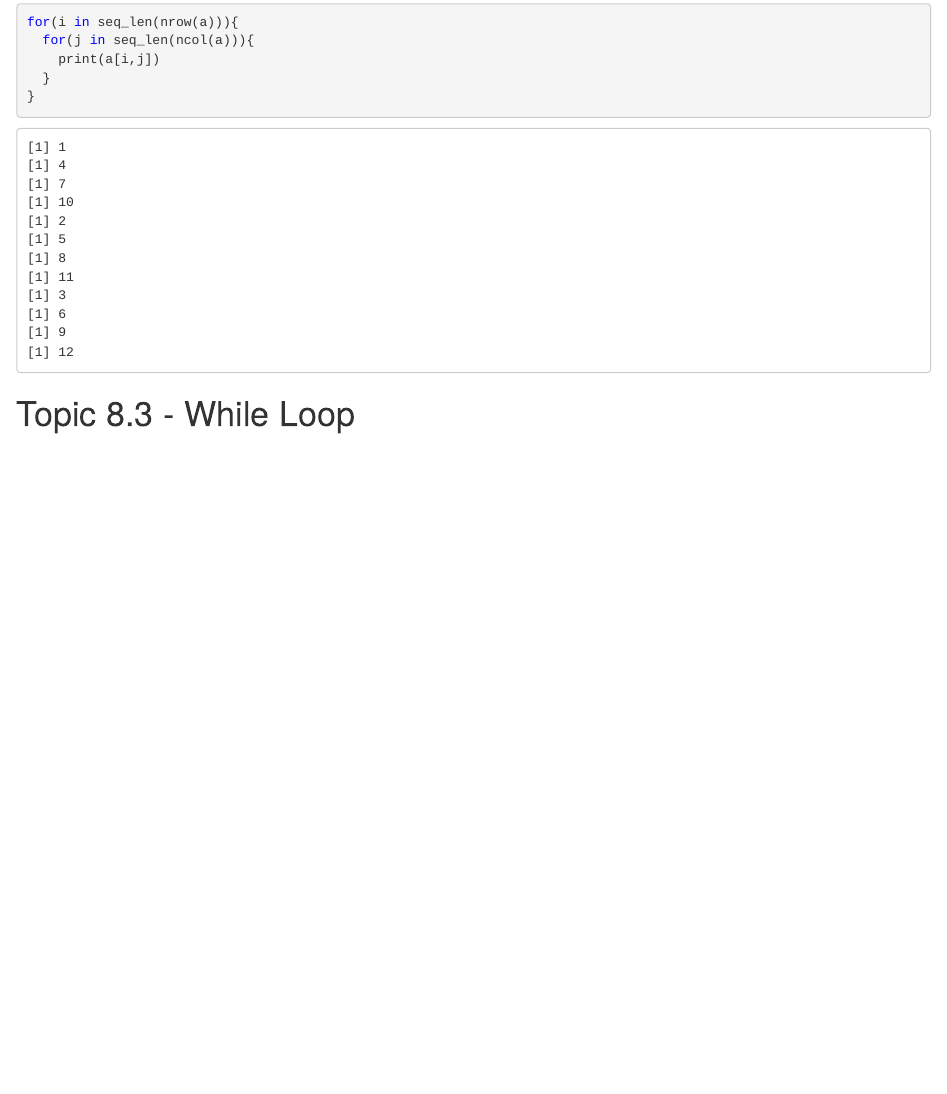
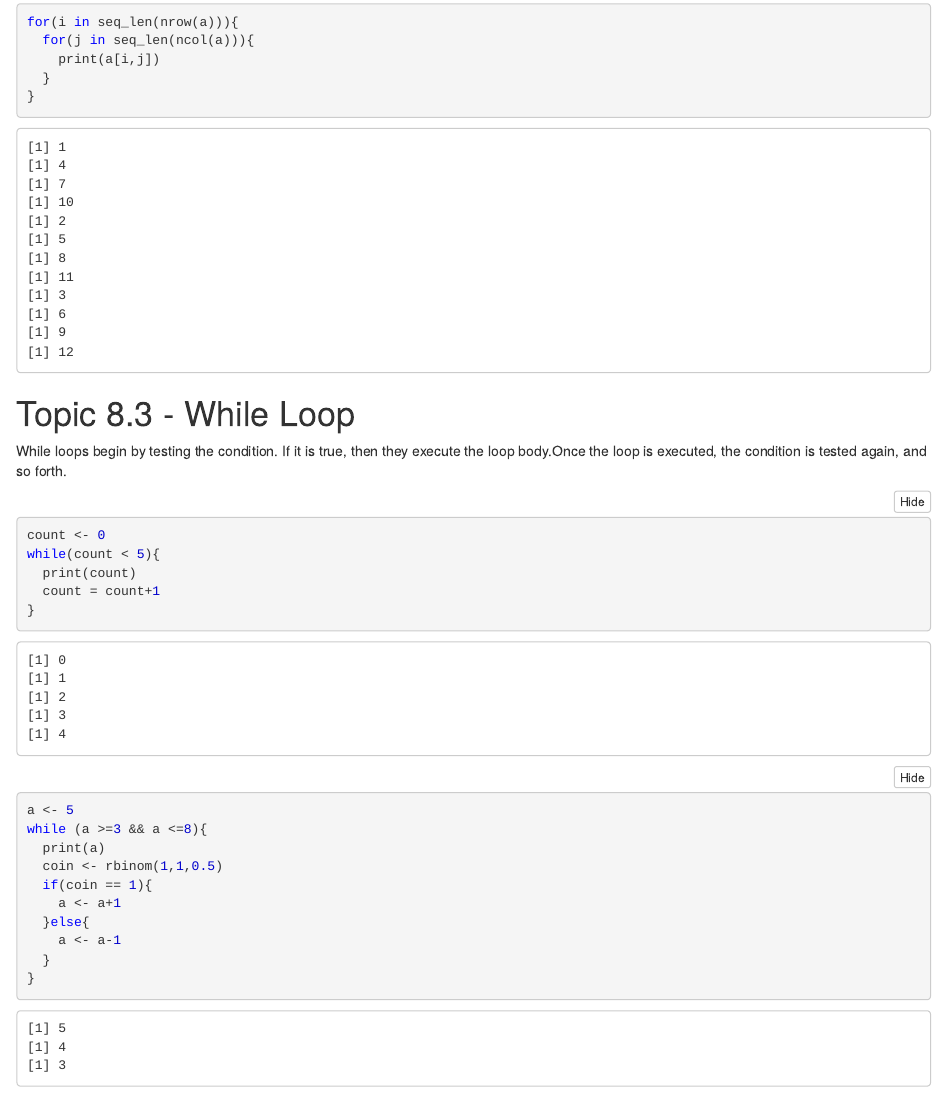
Before and after one commit to Bolddusk/ds_01, an R Markdown document (section_08_control_structures.Rmd): the page in a window 1100 px wide, from 2050 px down. The pictures show the output file section_08_control_structures.nb.html that the author committed with the source, opened offline.

Commit message:
Topic 8.3 - While Loop

````diff
--- a/section_08_control_structures.Rmd
+++ b/section_08_control_structures.Rmd
@@ -70,3 +70,24 @@ for(i in seq_len(nrow(a))){
 ```
 
 # Topic 8.3 - While Loop
+
+While loops begin by testing the condition. If it is true, then they execute the loop body.Once the loop is executed, the condition is tested again, and so forth.
+```{r}
+count <- 0
+while(count < 5){
+  print(count)
+  count = count+1
+}
+```
+```{r}
+a <- 5
+while (a >=3 && a <=8){
+  print(a)
+  coin <- rbinom(1,1,0.5)
+  if(coin == 1){
+    a <- a+1
+  }else{
+    a <- a-1
+  }
+}
+```
````
Also changed, not shown: section_08_control_structures.nb.html.
